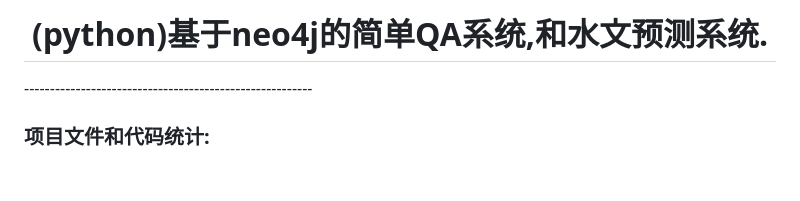
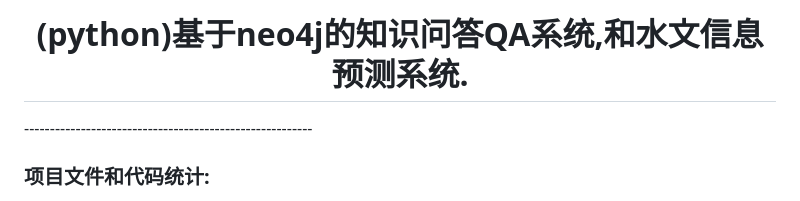
Before and after one commit to NaNbNa/DeepLearning_project, a Markdown page: README.md, the part around the change. Drawn GitHub-style; blank space fills up the shorter version.

```diff
--- a/README.md
+++ b/README.md
@@ -1,6 +1,6 @@
 <div align="center">
 
-# (python)基于neo4j的简单QA系统,和水文预测系统.
+# (python)基于neo4j的知识问答QA系统,和水文信息预测系统.
 </div>
 --------------------------------------------------------
 
```
